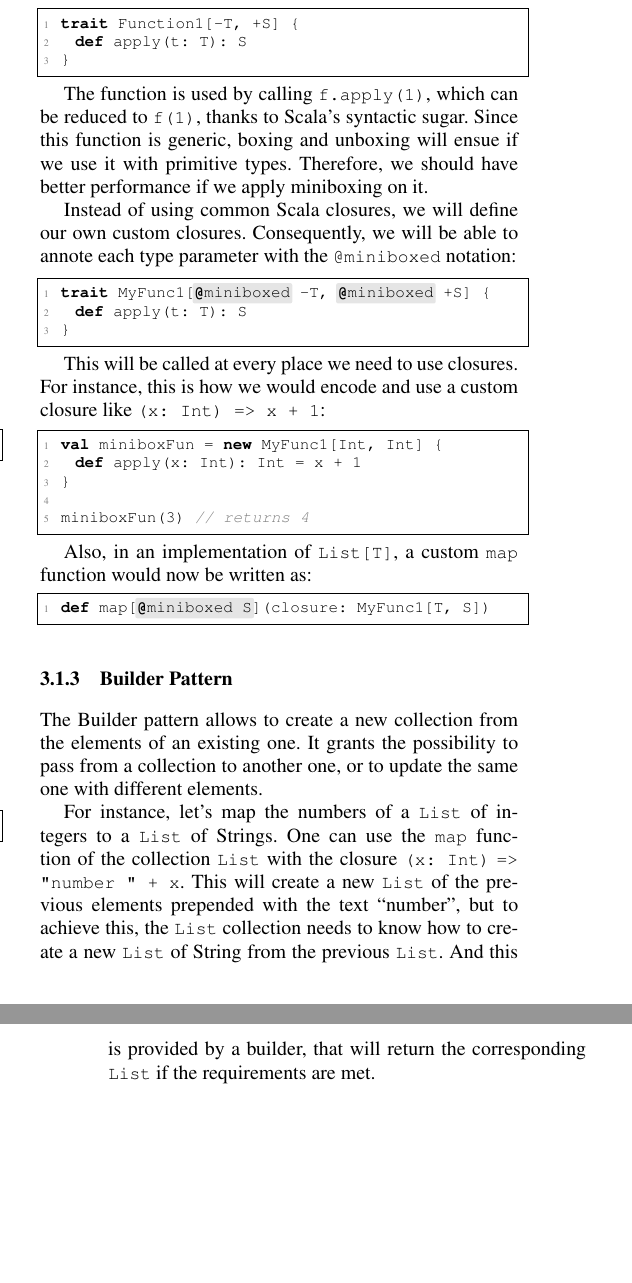
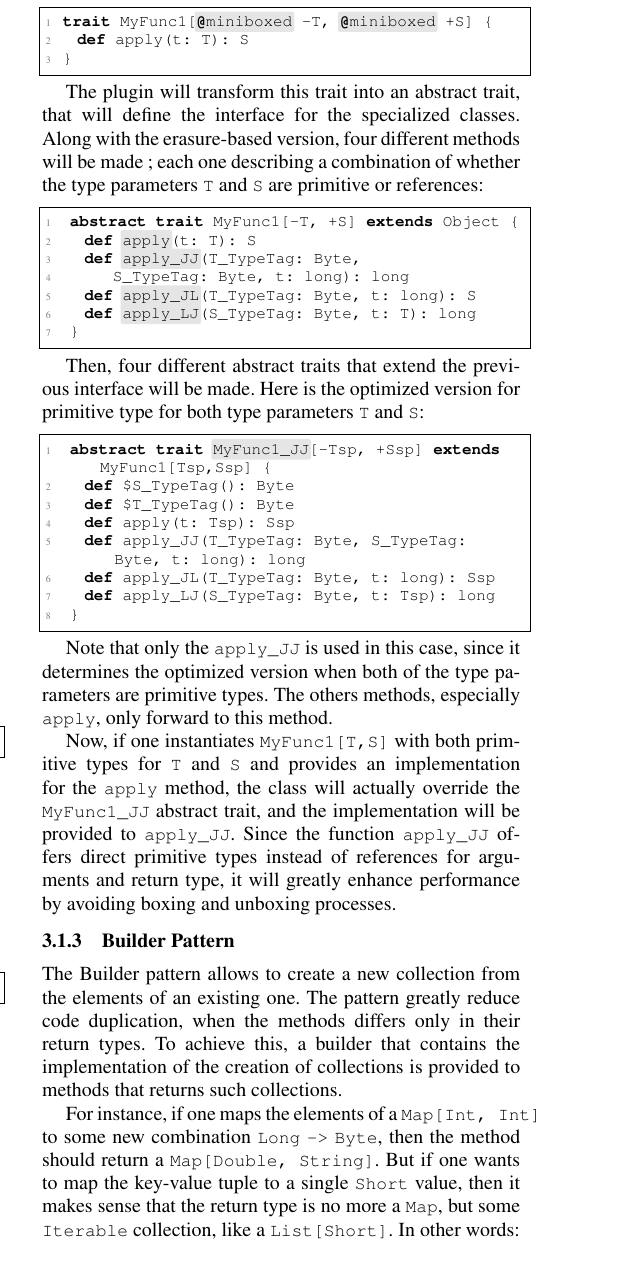
Before and after one commit to VladUreche/mbox-scala-workshop, a LaTeX paper (src/main.tex, which reads src/collections.tex): two parts of the columns of pages 3 and 4 of 4 before the commit and part of one column of page 3 of 4 after it, the two joined at a grey line, cut so that both start at the same text, the shorter picture padded with empty space. Compiled offline with pdfLaTeX; a missing font is replaced by an installed copy or a similar font.

Commit message:
Rewrite closure encoding with miniboxed transformation.

```diff
--- a/src/collections.tex
+++ b/src/collections.tex
@@ -49,14 +37,4 @@ When the Scala Compiler meets a closure like the previous one, it will convert i
-This allows exposing functions to the first class citizens of the language. In order to contain a closure in a value, the compiler actually stores an instance of the |\$anonfun| class. Therefore, such classes can be passed in parameters or be the type return of another function, thanks to type system. Note that this trait allows to encode general functions that takes only one parameter |T| and returns only one parameter |S|, in a generic setting:
-
-\begin{lstlisting-nobreak}
- trait Function1[-T, +S] {
-   def apply(t: T): S
- }
-\end{lstlisting-nobreak}
-
-The function is used by calling |f.apply(1)|, which can be reduced to |f(1)|, thanks to Scala's syntactic sugar. Since this function is generic, boxing and unboxing will ensue if we use it with primitive types. Therefore, we should have better performance if we apply miniboxing on it.
-
-Instead of using common Scala closures, we will define our own custom closures. Consequently, we will be able to annote each type parameter with the |@miniboxed| notation:
+This is done by creating a custom |MyFunc1| trait that will describe our new closure. This trait receives two type parameters that describe the type translation of our closure, i.e |(T => S)|. It also offers an abstract |apply| function that will contain the actual code of the closure. Miniboxing is triggered by annoting both of the type parameters with |@miniboxed|:
 
 \begin{lstlisting-nobreak}
  trait MyFunc1[`@miniboxed` -T, `@miniboxed` +S] {
@@ -64,26 +42,40 @@ Instead of using common Scala closures, we will define our own custom closures.
  }
 \end{lstlisting-nobreak}
 
-This will be called at every place we need to use closures. For instance, this is how we would encode and use a custom closure like |(x: Int) => x + 1|:
+The plugin will transform this trait into an abstract trait, that will define the interface for the specialized classes. Along with the erasure-based version, four different methods will be made ; each one describing a combination of whether the type parameters |T| and |S| are primitive or references:
 
 \begin{lstlisting-nobreak}
- val miniboxFun = new MyFunc1[Int, Int] {
-   def apply(x: Int): Int = x + 1
- }
-
- miniboxFun(3)   // returns 4
+  abstract trait MyFunc1[-T, +S] extends Object {
+    def `apply`(t: T): S
+    def `apply_JJ`(T_TypeTag: Byte,
+        S_TypeTag: Byte, t: long): long
+    def `apply_JL`(T_TypeTag: Byte, t: long): S
+    def `apply_LJ`(S_TypeTag: Byte, t: T): long
+  }
 \end{lstlisting-nobreak}
 
-Also, in an implementation of |List[T]|, a custom |map| function would now be written as:
+Then, four different abstract traits that extend the previous interface will be made. Here is the optimized version for primitive type for both type parameters |T| and |S|:
 
 \begin{lstlisting-nobreak}
- def map[`@miniboxed S`](closure: MyFunc1[T, S])
+  abstract trait `MyFunc1_JJ`[-Tsp, +Ssp] extends MyFunc1[Tsp,Ssp] {
+    def $S_TypeTag(): Byte
+    def $T_TypeTag(): Byte
+    def apply(t: Tsp): Ssp
+    def apply_JJ(T_TypeTag: Byte, S_TypeTag: Byte, t: long): long
+    def apply_JL(T_TypeTag: Byte, t: long): Ssp
+    def apply_LJ(S_TypeTag: Byte, t: Tsp): long
+  }
+
 \end{lstlisting-nobreak}
+
+Note that only the |apply_JJ| is used in this case, since it determines the optimized version when both of the type parameters are primitive types. The others methods, especially |apply|, only forward to this method.
+
+Now, if one instantiates |MyFunc1[T,S]| with both primitive types for |T| and |S| and provides an implementation for the |apply| method, the class will actually override the |MyFunc1_JJ| abstract trait, and the implementation will be provided to |apply_JJ|. Since the function |apply_JJ| offers direct primitive types instead of references for arguments and return type, it will greatly enhance performance by avoiding boxing and unboxing processes.
 
 \subsubsection{Builder Pattern}
 
-The Builder pattern allows to create a new collection from the elements of an existing one. It grants the possibility to pass from a collection to another one, or to update the same one with different elements.
+The Builder pattern allows to create a new collection from the elements of an existing one. The pattern greatly reduce code duplication, when the methods differs only in their return types. To achieve this, a builder that contains the implementation of the creation of collections is provided to methods that returns such collections.
 
 % by specifying to such functions a Builder that describes a way to build the new data structure from these elements. (How)
 
-For instance, let's map the numbers of a |List| of integers to a |List| of Strings. One can use the |map| function of the collection |List| with the closure |(x: Int)| |=>| |"number " + x|. This will create a new |List| of the previous elements prepended with the text ``number'', but to achieve this, the |List| collection needs to know how to create a new |List| of String from the previous |List|. And this is provided by a builder, that will return the corresponding |List| if the requirements are met.
+For instance, if one maps the elements of a |Map[Int, Int]| to some new combination |Long| |->| |Byte|, then the method should return a |Map[Double, String]|. But if one wants to map the key-value tuple to a single |Short| value, then it makes sense that the return type is no more a |Map|, but some |Iterable| collection, like a |List[Short]|. In other words:
```
Also changed, not shown: src/collections.tex (37 more changed lines).
